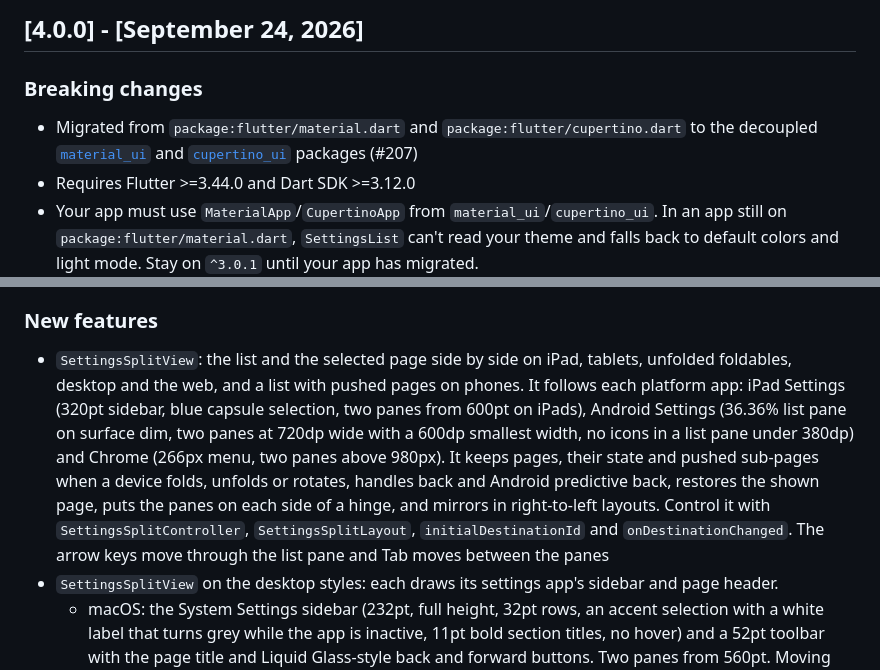
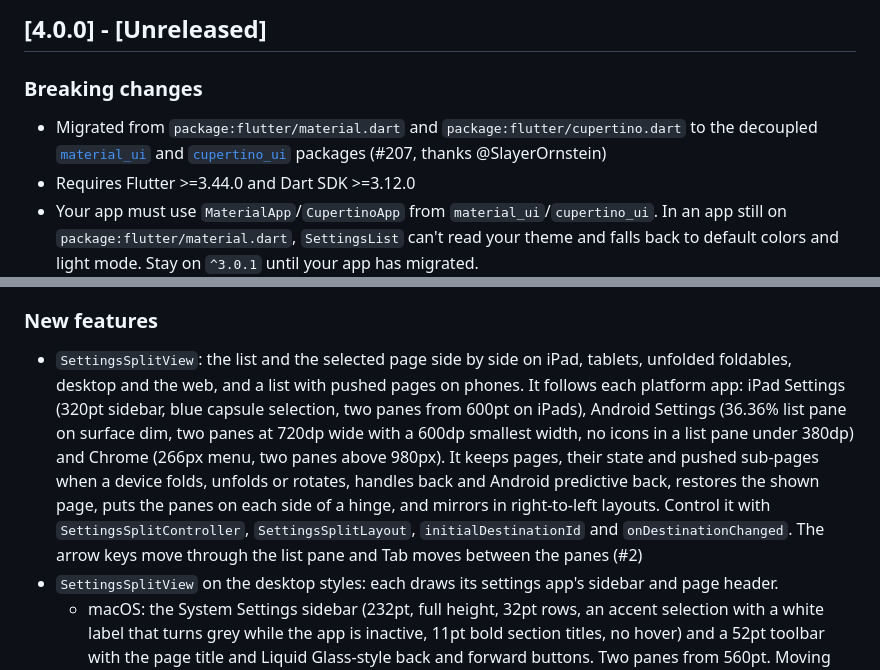
Before and after one commit to yako-dev/flutter-settings-ui, a Markdown page: CHANGELOG.md, 2 parts joined by grey strips. GitHub-like rendering.

```diff
--- a/CHANGELOG.md
+++ b/CHANGELOG.md
@@ -1,7 +1,7 @@
-## [4.0.0] - [September 24, 2026]
+## [4.0.0] - [Unreleased]
 
 ### Breaking changes
-* Migrated from `package:flutter/material.dart` and `package:flutter/cupertino.dart` to the decoupled [`material_ui`](https://pub.dev/packages/material_ui) and [`cupertino_ui`](https://pub.dev/packages/cupertino_ui) packages (#207)
+* Migrated from `package:flutter/material.dart` and `package:flutter/cupertino.dart` to the decoupled [`material_ui`](https://pub.dev/packages/material_ui) and [`cupertino_ui`](https://pub.dev/packages/cupertino_ui) packages (#207, thanks @SlayerOrnstein)
 * Requires Flutter >=3.44.0 and Dart SDK >=3.12.0
 * Your app must use `MaterialApp`/`CupertinoApp` from `material_ui`/`cupertino_ui`. In an app still on `package:flutter/material.dart`, `SettingsList` can't read your theme and falls back to default colors and light mode. Stay on `^3.0.1` until your app has migrated.
 * New default look that matches iOS 26/27, macOS 26/27, Android 16/17, Windows 11, GNOME 51 and current Chrome settings (see Design refresh). Sizes, paddings and default colors changed. Colors you set in `SettingsThemeData` still win.
@@ -35,7 +36,7 @@
 * Android and web: disabled switches use `SettingsThemeData.inactiveSwitchColor` with or without a `trailing` widget, and a web switch next to a `trailing` widget no longer has a hard-coded blue active color (#188)
 
 ### New features
-* `SettingsSplitView`: the list and the selected page side by side on iPad, tablets, unfolded foldables, desktop and the web, and a list with pushed pages on phones. It follows each platform app: iPad Settings (320pt sidebar, blue capsule selection, two panes from 600pt on iPads), Android Settings (36.36% list pane on surface dim, two panes at 720dp wide with a 600dp smallest width, no icons in a list pane under 380dp) and Chrome (266px menu, two panes above 980px). It keeps pages, their state and pushed sub-pages when a device folds, unfolds or rotates, handles back and Android predictive back, restores the shown page, puts the panes on each side of a hinge, and mirrors in right-to-left layouts. Control it with `SettingsSplitController`, `SettingsSplitLayout`, `initialDestinationId` and `onDestinationChanged`. The arrow keys move through the list pane and Tab moves between the panes
+* `SettingsSplitView`: the list and the selected page side by side on iPad, tablets, unfolded foldables, desktop and the web, and a list with pushed pages on phones. It follows each platform app: iPad Settings (320pt sidebar, blue capsule selection, two panes from 600pt on iPads), Android Settings (36.36% list pane on surface dim, two panes at 720dp wide with a 600dp smallest width, no icons in a list pane under 380dp) and Chrome (266px menu, two panes above 980px). It keeps pages, their state and pushed sub-pages when a device folds, unfolds or rotates, handles back and Android predictive back, restores the shown page, puts the panes on each side of a hinge, and mirrors in right-to-left layouts. Control it with `SettingsSplitController`, `SettingsSplitLayout`, `initialDestinationId` and `onDestinationChanged`. The arrow keys move through the list pane and Tab moves between the panes (#2)
 * `SettingsSplitView` on the desktop styles: each draws its settings app's sidebar and page header.
   * macOS: the System Settings sidebar (232pt, full height, 32pt rows, an accent selection with a white label that turns grey while the app is inactive, 11pt bold section titles, no hover) and a 52pt toolbar with the page title and Liquid Glass-style back and forward buttons. Two panes from 560pt. Moving the focus with the arrow keys opens the row, like macOS sidebars.
   * Windows: the Windows 11 Settings `NavigationView` (a 300px pane from 1008px and a 48px icon rail with tooltips from 641px, whose menu button opens the pane over the page). The selected item has an accent pill that slides from the previous one. The page title is large, and pages opened from a page show a breadcrumb.
```
Also changed, not shown: other parts of CHANGELOG.md (+11 -7 lines).
